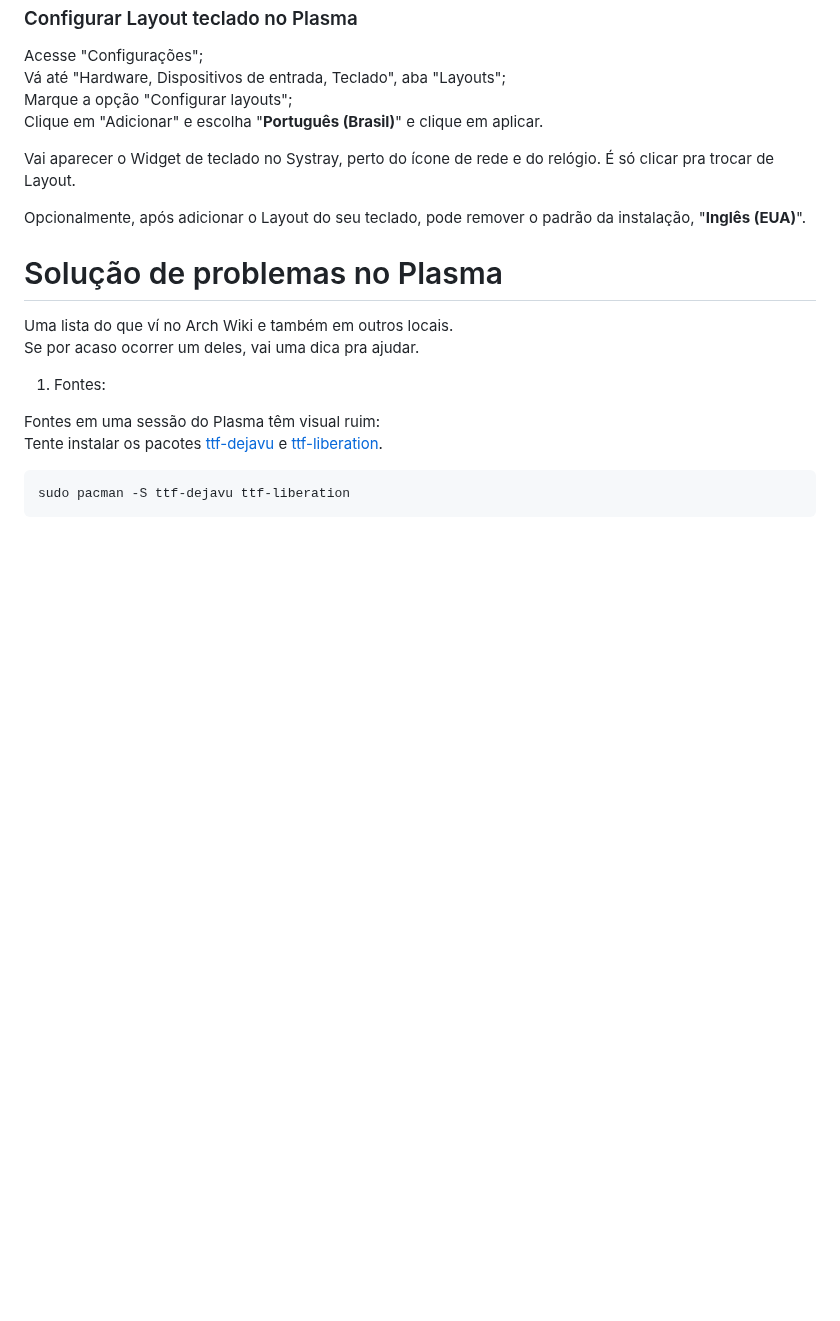
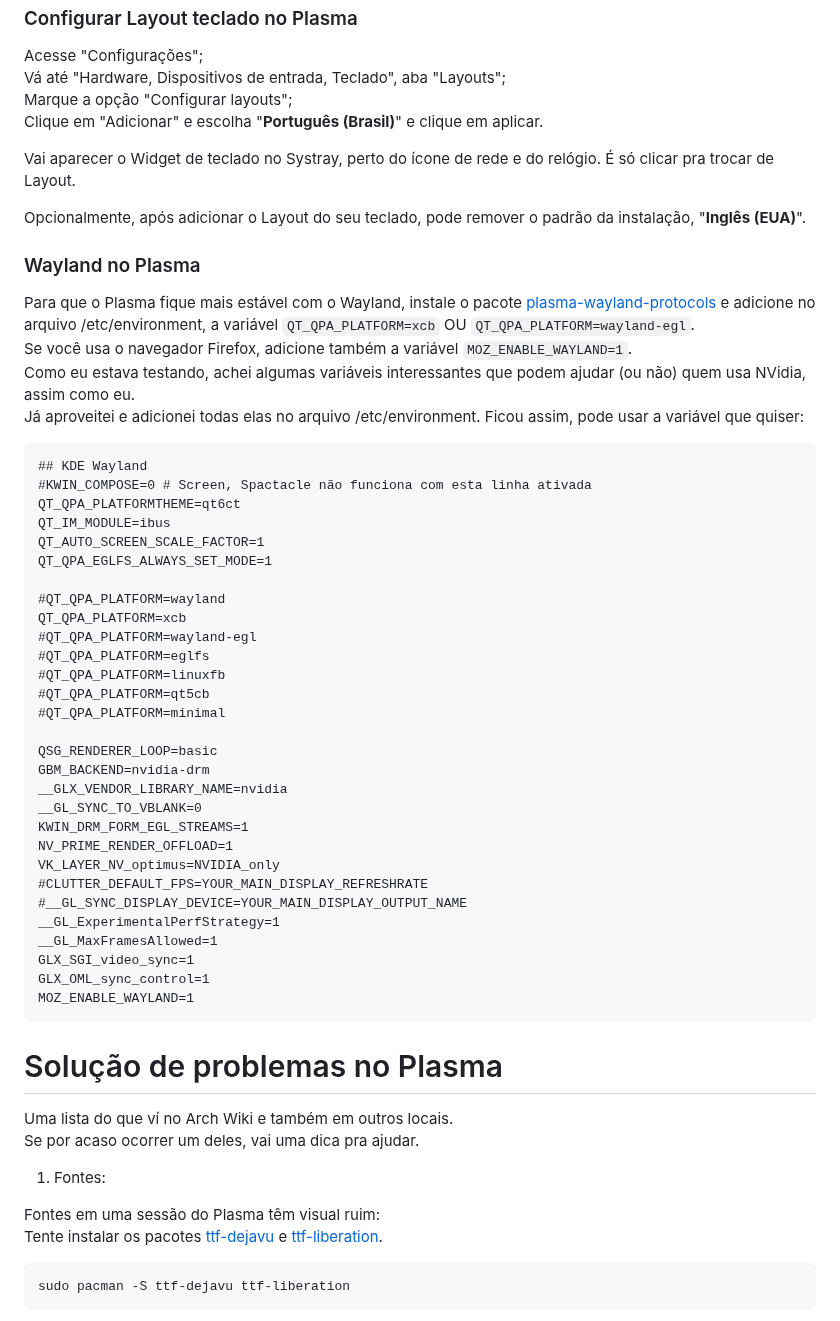
Before and after one commit to elppans/doc-linux, a Markdown page: archlinux_plasma_minimal.md, the part around the change. GitHub-like rendering; blank space fills up the shorter version.

````diff
--- a/archlinux_plasma_minimal.md
+++ b/archlinux_plasma_minimal.md
@@ -224,6 +224,45 @@ Vai aparecer o Widget de teclado no Systray, perto do ícone de rede e do relóg
 
 Opcionalmente, após adicionar o Layout do seu teclado, pode remover o padrão da instalação, "**Inglês (EUA)**".
 
+### Wayland no Plasma
+
+Para que o Plasma fique mais estável com o Wayland, instale o pacote [plasma-wayland-protocols](https://archlinux.org/packages/extra/any/plasma-wayland-protocols/) e adicione no arquivo /etc/environment, a variável `QT_QPA_PLATFORM=xcb` OU `QT_QPA_PLATFORM=wayland-egl`.
+Se você usa o navegador Firefox, adicione também a variável `MOZ_ENABLE_WAYLAND=1`.
+Como eu estava testando, achei algumas variáveis interessantes que podem ajudar (ou não) quem usa NVidia, assim como eu.
+Já aproveitei e adicionei todas elas no arquivo /etc/environment. Ficou assim, pode usar a variável que quiser:
+
+```
+## KDE Wayland
+#KWIN_COMPOSE=0 # Screen, Spactacle não funciona com esta linha ativada
+QT_QPA_PLATFORMTHEME=qt6ct
+QT_IM_MODULE=ibus
+QT_AUTO_SCREEN_SCALE_FACTOR=1
+QT_QPA_EGLFS_ALWAYS_SET_MODE=1
+
+#QT_QPA_PLATFORM=wayland
+QT_QPA_PLATFORM=xcb
+#QT_QPA_PLATFORM=wayland-egl
+#QT_QPA_PLATFORM=eglfs
+#QT_QPA_PLATFORM=linuxfb
+#QT_QPA_PLATFORM=qt5cb
+#QT_QPA_PLATFORM=minimal
+
+QSG_RENDERER_LOOP=basic
+GBM_BACKEND=nvidia-drm
+__GLX_VENDOR_LIBRARY_NAME=nvidia
+__GL_SYNC_TO_VBLANK=0
+KWIN_DRM_FORM_EGL_STREAMS=1
+NV_PRIME_RENDER_OFFLOAD=1
+VK_LAYER_NV_optimus=NVIDIA_only
+#CLUTTER_DEFAULT_FPS=YOUR_MAIN_DISPLAY_REFRESHRATE
+#__GL_SYNC_DISPLAY_DEVICE=YOUR_MAIN_DISPLAY_OUTPUT_NAME
+__GL_ExperimentalPerfStrategy=1
+__GL_MaxFramesAllowed=1
+GLX_SGI_video_sync=1
+GLX_OML_sync_control=1
+MOZ_ENABLE_WAYLAND=1
+```
+
 # Solução de problemas no Plasma
 
 Uma lista do que ví no Arch Wiki e também em outros locais.
````
